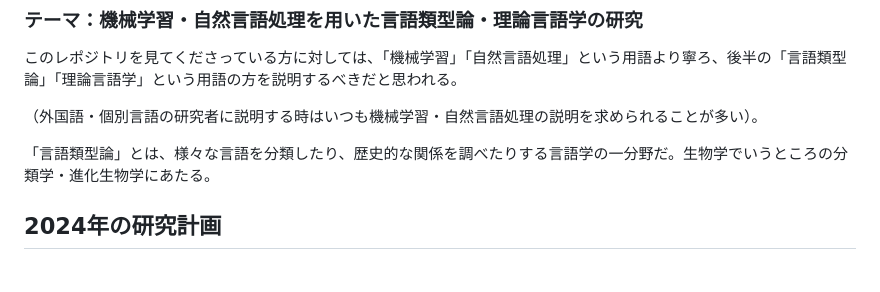
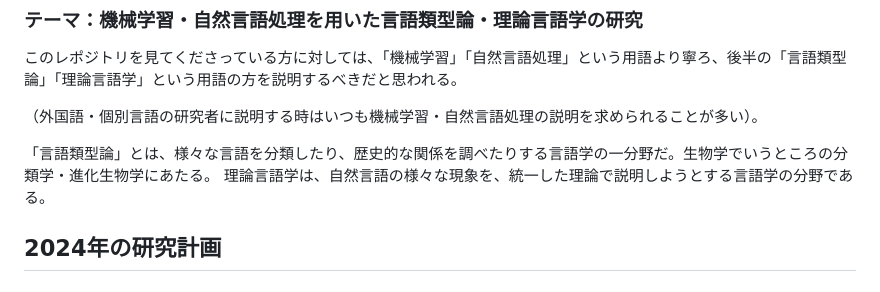
Before and after one commit to yunaimatsu/research, a Markdown page: README.md, the part around the change. Drawn GitHub-style.

```diff
--- a/README.md
+++ b/README.md
@@ -12,6 +12,7 @@ https://twitter.com/supegoroshiago
 （外国語・個別言語の研究者に説明する時はいつも機械学習・自然言語処理の説明を求められることが多い）。
 
 「言語類型論」とは、様々な言語を分類したり、歴史的な関係を調べたりする言語学の一分野だ。生物学でいうところの分類学・進化生物学にあたる。
+理論言語学は、自然言語の様々な現象を、統一した理論で説明しようとする言語学の分野である。
 
 ## 2024年の研究計画
 ### 4月
```
